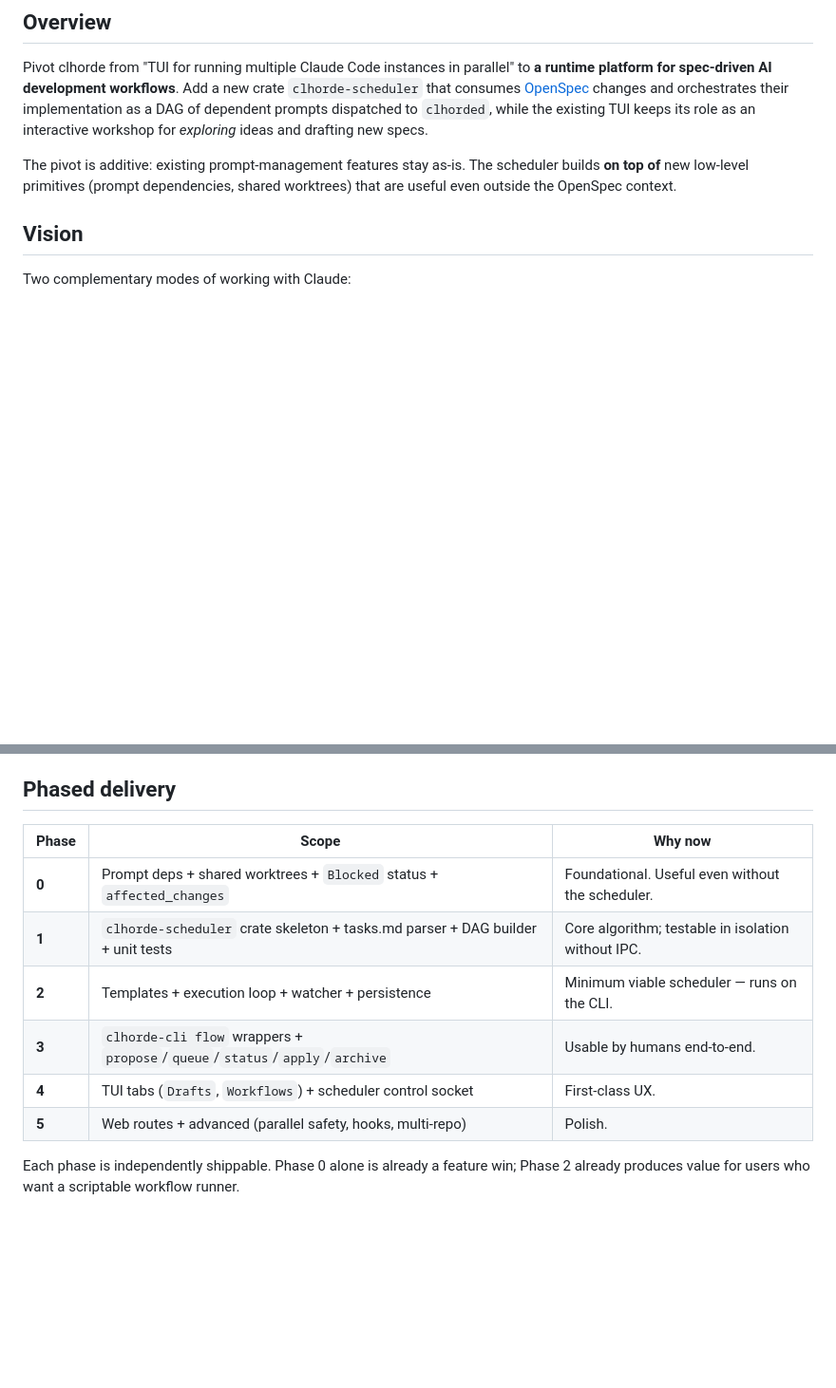
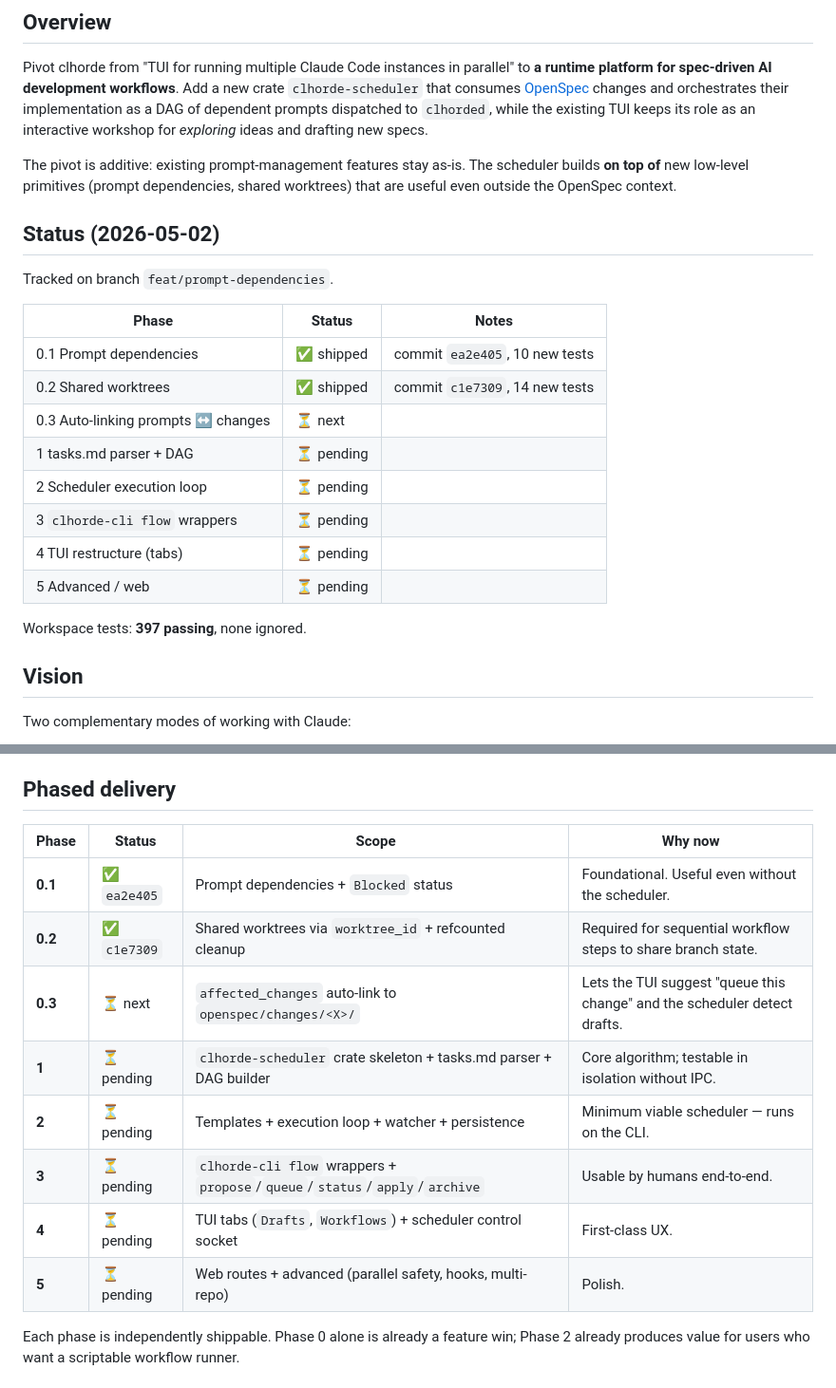
Before and after one commit to abusi/clhorde, a Markdown page: docs/plan/17-openspec-scheduler.md, 2 parts joined by grey strips. Shown at 95% size. Rendered like a GitHub page; blank space fills up the shorter version.

```diff
--- a/docs/plan/17-openspec-scheduler.md
+++ b/docs/plan/17-openspec-scheduler.md
@@ -5,6 +5,23 @@
 Pivot clhorde from "TUI for running multiple Claude Code instances in parallel" to **a runtime platform for spec-driven AI development workflows**. Add a new crate `clhorde-scheduler` that consumes [OpenSpec](https://openspec.dev/) changes and orchestrates their implementation as a DAG of dependent prompts dispatched to `clhorded`, while the existing TUI keeps its role as an interactive workshop for *exploring* ideas and drafting new specs.
 
 The pivot is additive: existing prompt-management features stay as-is. The scheduler builds **on top of** new low-level primitives (prompt dependencies, shared worktrees) that are useful even outside the OpenSpec context.
+
+## Status (2026-05-02)
+
+Tracked on branch `feat/prompt-dependencies`.
+
+| Phase | Status | Notes |
+|-------|--------|-------|
+| 0.1 Prompt dependencies | ✅ shipped | commit `ea2e405`, 10 new tests |
+| 0.2 Shared worktrees | ✅ shipped | commit `c1e7309`, 14 new tests |
+| 0.3 Auto-linking prompts ↔ changes | ⏳ next | |
+| 1   tasks.md parser + DAG | ⏳ pending | |
+| 2   Scheduler execution loop | ⏳ pending | |
+| 3   `clhorde-cli flow` wrappers | ⏳ pending | |
+| 4   TUI restructure (tabs) | ⏳ pending | |
+| 5   Advanced / web | ⏳ pending | |
+
+Workspace tests: **397 passing**, none ignored.
 
 ## Vision
 
@@ -397,14 +433,16 @@ The web UI mirrors this with `/api/workflows`, `/api/drafts` routes proxied thro
 
 ## Phased delivery
 
-| Phase | Scope | Why now |
-|-------|-------|---------|
-| **0** | Prompt deps + shared worktrees + `Blocked` status + `affected_changes` | Foundational. Useful even without the scheduler. |
-| **1** | `clhorde-scheduler` crate skeleton + tasks.md parser + DAG builder + unit tests | Core algorithm; testable in isolation without IPC. |
-| **2** | Templates + execution loop + watcher + persistence | Minimum viable scheduler — runs on the CLI. |
-| **3** | `clhorde-cli flow` wrappers + `propose`/`queue`/`status`/`apply`/`archive` | Usable by humans end-to-end. |
-| **4** | TUI tabs (`Drafts`, `Workflows`) + scheduler control socket | First-class UX. |
-| **5** | Web routes + advanced (parallel safety, hooks, multi-repo) | Polish. |
+| Phase | Status | Scope | Why now |
+|-------|--------|-------|---------|
+| **0.1** | ✅ `ea2e405` | Prompt dependencies + `Blocked` status | Foundational. Useful even without the scheduler. |
+| **0.2** | ✅ `c1e7309` | Shared worktrees via `worktree_id` + refcounted cleanup | Required for sequential workflow steps to share branch state. |
+| **0.3** | ⏳ next | `affected_changes` auto-link to `openspec/changes/<X>/` | Lets the TUI suggest "queue this change" and the scheduler detect drafts. |
+| **1**   | ⏳ pending | `clhorde-scheduler` crate skeleton + tasks.md parser + DAG builder | Core algorithm; testable in isolation without IPC. |
+| **2**   | ⏳ pending | Templates + execution loop + watcher + persistence | Minimum viable scheduler — runs on the CLI. |
+| **3**   | ⏳ pending | `clhorde-cli flow` wrappers + `propose`/`queue`/`status`/`apply`/`archive` | Usable by humans end-to-end. |
+| **4**   | ⏳ pending | TUI tabs (`Drafts`, `Workflows`) + scheduler control socket | First-class UX. |
+| **5**   | ⏳ pending | Web routes + advanced (parallel safety, hooks, multi-repo) | Polish. |
 
 Each phase is independently shippable. Phase 0 alone is already a feature win; Phase 2 already produces value for users who want a scriptable workflow runner.
 
```
Also changed, not shown: other parts of docs/plan/17-openspec-scheduler.md (+36 -17 lines).
